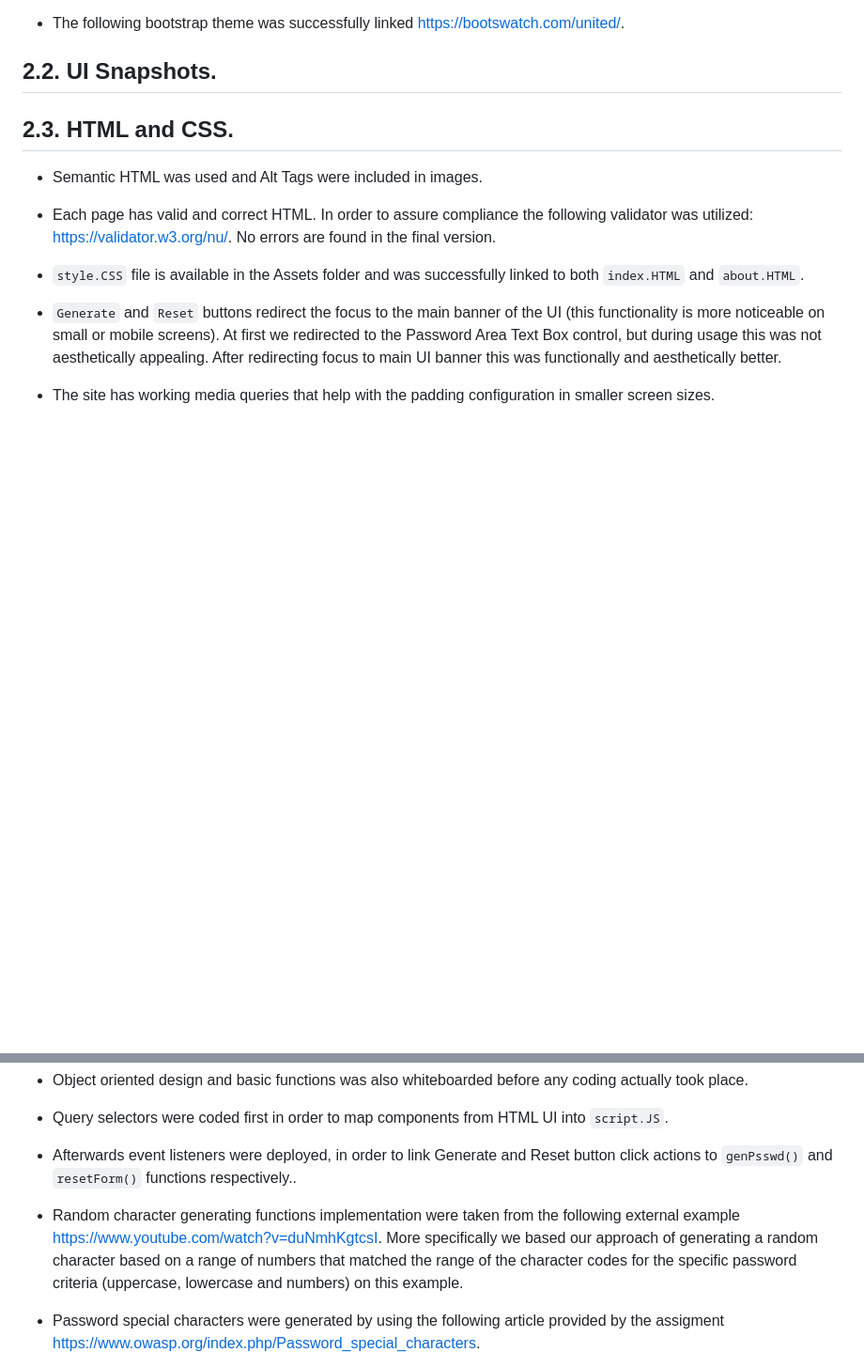
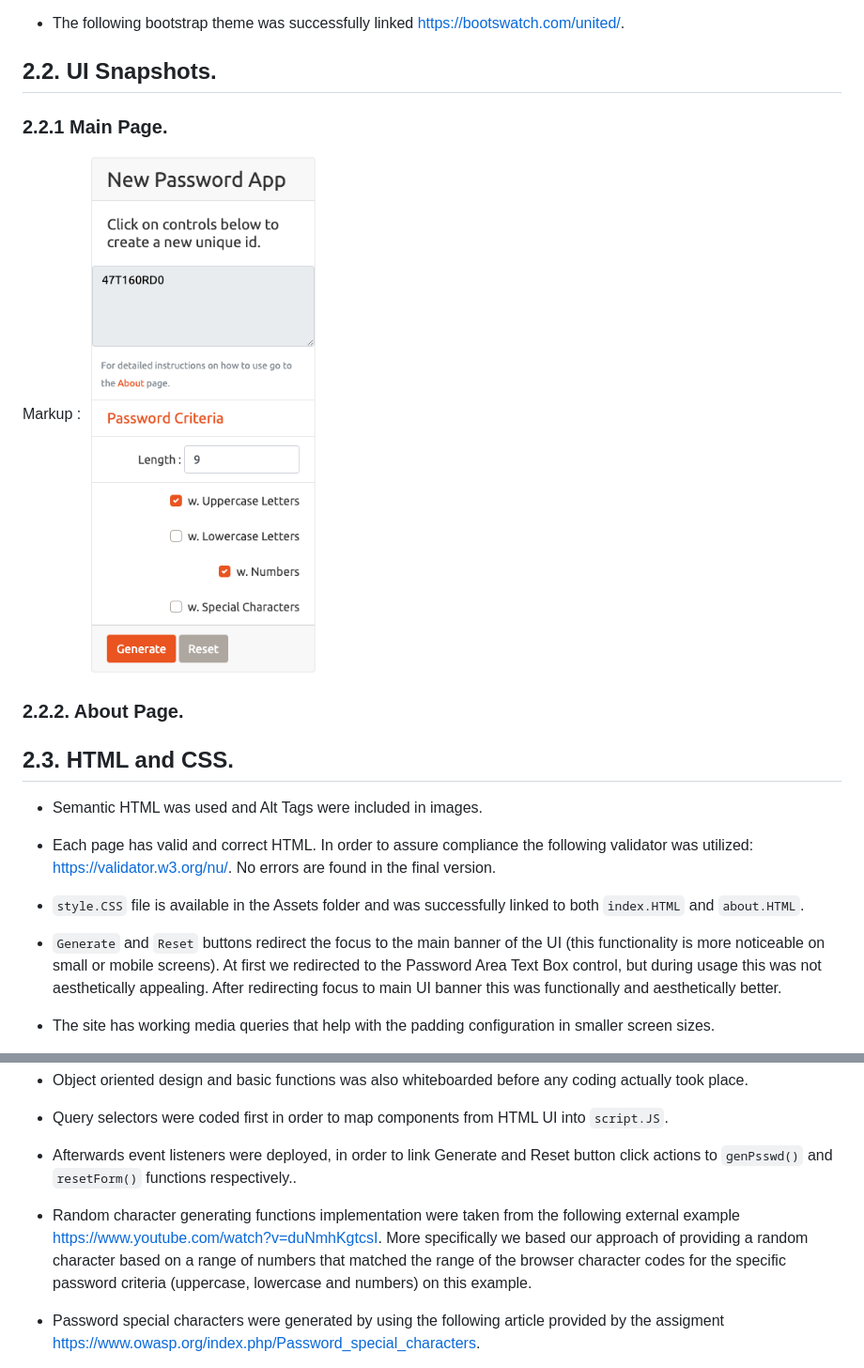
Before and after one commit to carlosissac/mod03hwpswdgen, a Markdown page: README.md, 2 parts joined by grey strips. Shown: that part at 94% size. GitHub-like rendering; pictures changed too: assets/appui01_index.jpg (added); blank space fills up the shorter version.

```diff
--- a/README.md
+++ b/README.md
@@ -89,6 +89,11 @@ The following section details the development decisions and implementation route
 
 ## 2.2. UI Snapshots.
 
+### 2.2.1 Main Page.
+
+Markup : ![picture alt](./assets/appui01_index.jpg "Title is optional")
+
+### 2.2.2. About Page.
 
 ## 2.3. HTML and CSS.
 
@@ -121,7 +126,7 @@ The following section details the development decisions and implementation route
 
 * Afterwards event listeners were deployed, in order to link Generate and Reset button click actions to `genPsswd()` and `resetForm()` functions respectively..
 
-* Random character generating functions implementation were taken from the following external example https://www.youtube.com/watch?v=duNmhKgtcsI. More specifically we based our approach of generating a random character based on a range of numbers that matched the range of the character codes for the specific password criteria (uppercase, lowercase and numbers) on this example.
+* Random character generating functions implementation were taken from the following external example https://www.youtube.com/watch?v=duNmhKgtcsI. More specifically we based our approach of providing a random character based on a range of numbers that matched the range of the browser character codes for the specific password criteria (uppercase, lowercase and numbers) on this example.
 
 * Password special characters were generated by using the following article provided by the assigment https://www.owasp.org/index.php/Password_special_characters.
 
```
Also changed, not shown: assets/appui02_about.jpg (added), assets/charcodes.jpg (added).
